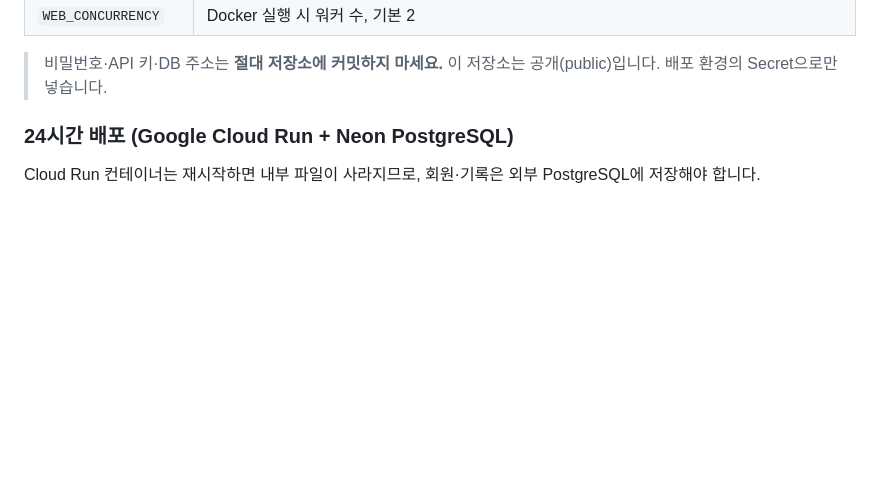
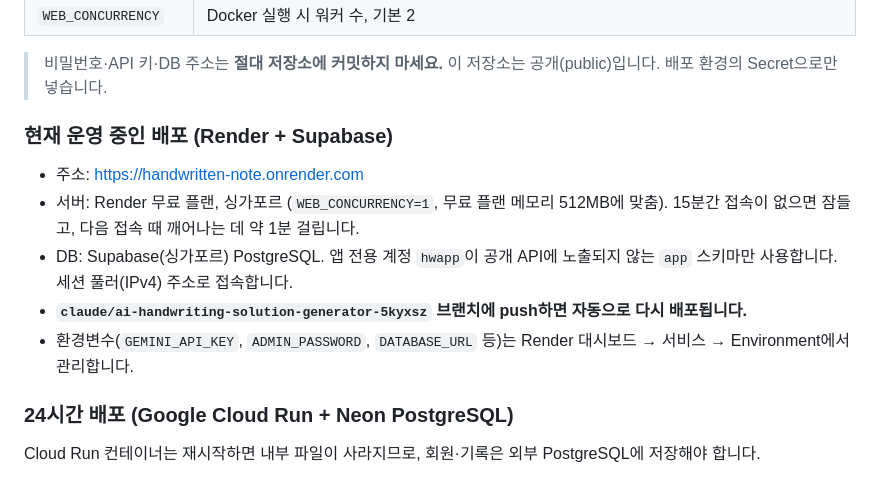
Before and after one commit to cth7045-cloud/handwritten-solution-app, a Markdown page: README.md, the part around the change. Rendered like a GitHub page; blank space fills up the shorter version.

Commit message:
Document live Render + Supabase deployment in README
Co-Authored-By: Claude Opus 5.5 <noreply@anthropic.com>
Claude-Session: https://claude.ai/code/session_011s3zv2Ff9SAU1GTdLCwkxF

```diff
--- a/README.md
+++ b/README.md
@@ -80,6 +80,13 @@ uvicorn server.main:app --reload --port 8000
 | `WEB_CONCURRENCY` | Docker 실행 시 워커 수, 기본 2 |
 
 > 비밀번호·API 키·DB 주소는 **절대 저장소에 커밋하지 마세요.** 이 저장소는 공개(public)입니다. 배포 환경의 Secret으로만 넣습니다.
+
+### 현재 운영 중인 배포 (Render + Supabase)
+- 주소: https://handwritten-note.onrender.com
+- 서버: Render 무료 플랜, 싱가포르 (`WEB_CONCURRENCY=1`, 무료 플랜 메모리 512MB에 맞춤). 15분간 접속이 없으면 잠들고, 다음 접속 때 깨어나는 데 약 1분 걸립니다.
+- DB: Supabase(싱가포르) PostgreSQL. 앱 전용 계정 `hwapp`이 공개 API에 노출되지 않는 `app` 스키마만 사용합니다. 세션 풀러(IPv4) 주소로 접속합니다.
+- **`claude/ai-handwriting-solution-generator-5kyxsz` 브랜치에 push하면 자동으로 다시 배포됩니다.**
+- 환경변수(`GEMINI_API_KEY`, `ADMIN_PASSWORD`, `DATABASE_URL` 등)는 Render 대시보드 → 서비스 → Environment에서 관리합니다.
 
 ### 24시간 배포 (Google Cloud Run + Neon PostgreSQL)
 
```
